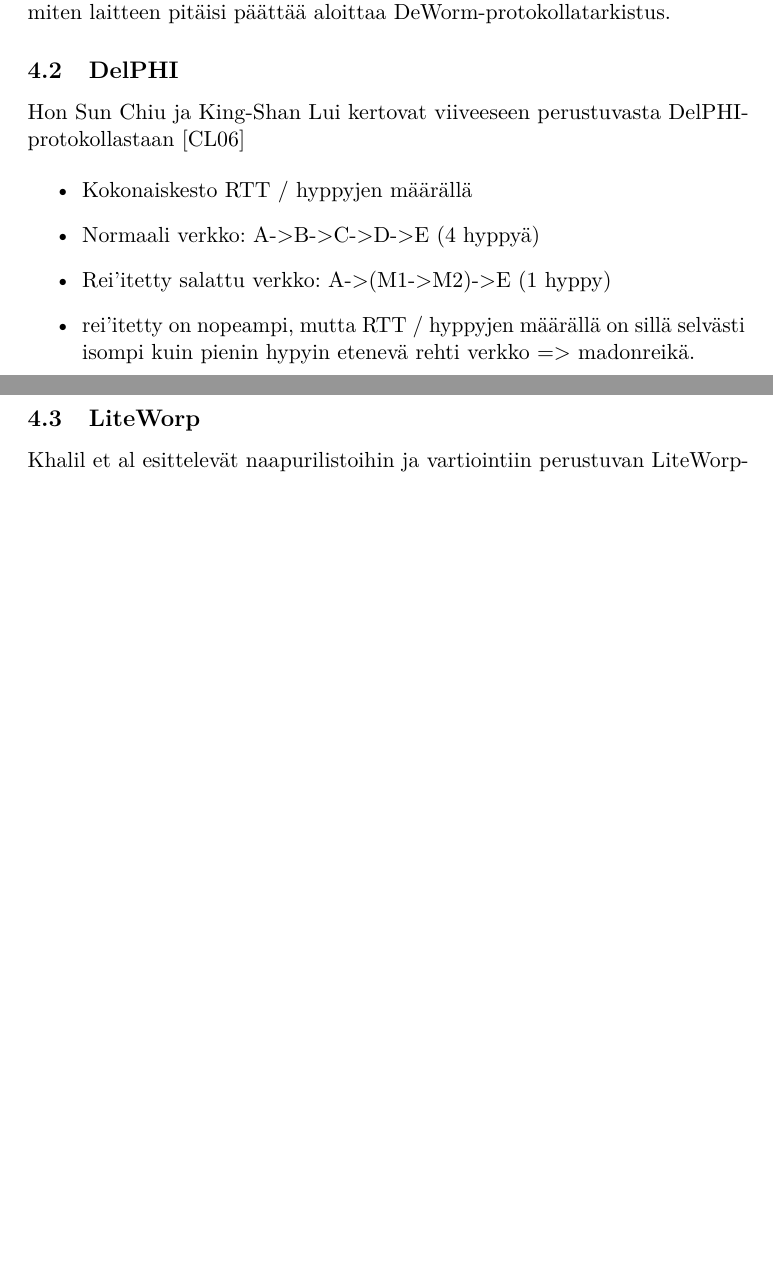
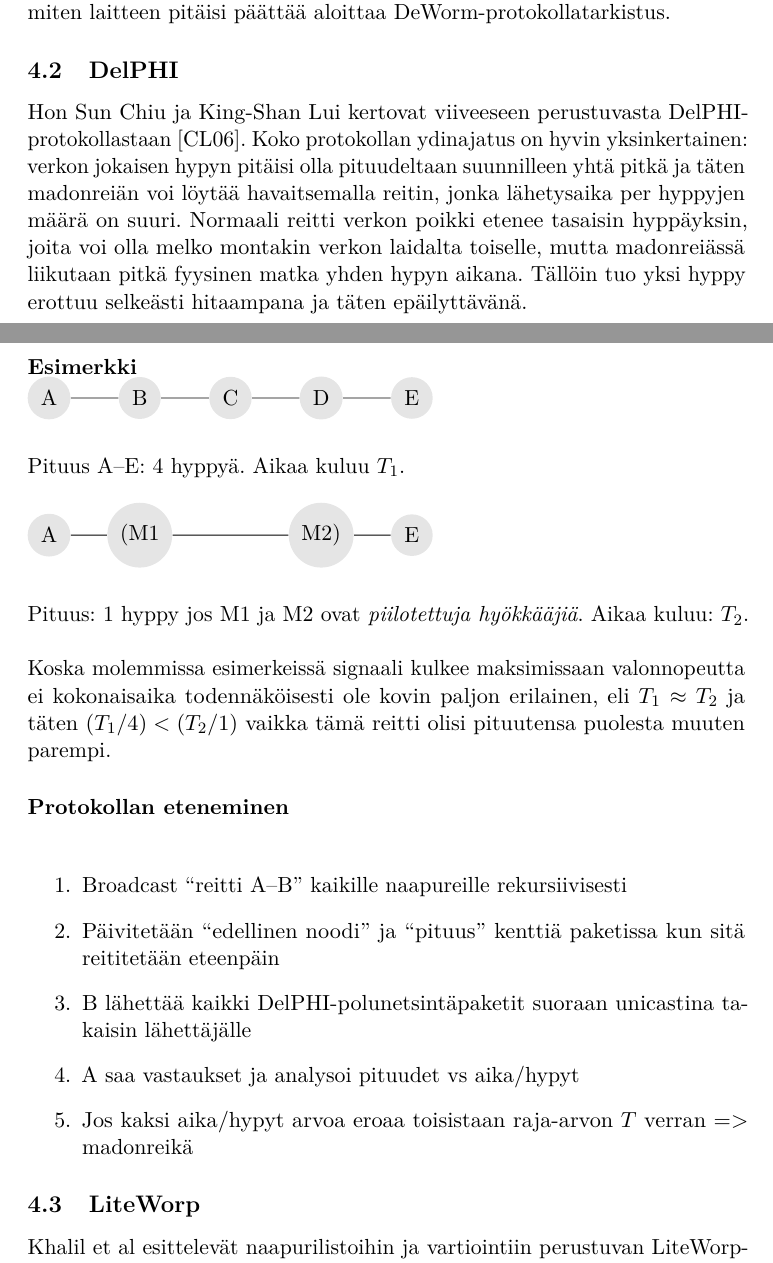
Before and after one commit to unfo/kandi, a LaTeX document (jan-wikholm-kandiaine-2014.tex): two parts of pages 12 and 13 of 14, joined at a grey line, cut so that both start at the same text, the shorter picture padded with empty space. Compiled offline with pdfLaTeX.

Commit message:
Hieman DelPHI

```diff
--- a/jan-wikholm-kandiaine-2014.tex
+++ b/jan-wikholm-kandiaine-2014.tex
@@ -348,14 +348,57 @@ Viimeisimpänä ongelmana on protokollan suuri liikennemäärä: jokainen verkon
 
 \subsection{DelPHI}
 
-Hon Sun Chiu ja King-Shan Lui kertovat viiveeseen perustuvasta DelPHI-protokollastaan \cite{delphi}
+Hon Sun Chiu ja King-Shan Lui kertovat viiveeseen perustuvasta DelPHI-protokollastaan \cite{delphi}. Koko protokollan ydinajatus on hyvin yksinkertainen: verkon jokaisen hypyn pitäisi olla pituudeltaan suunnilleen yhtä pitkä ja täten madonreiän voi löytää havaitsemalla reitin, jonka lähetysaika per hyppyjen määrä on suuri. Normaali reitti verkon poikki etenee tasaisin hyppäyksin, joita voi olla melko montakin verkon laidalta toiselle, mutta madonreiässä liikutaan pitkä fyysinen matka yhden hypyn aikana. Tällöin tuo yksi hyppy erottuu selkeästi hitaampana ja täten epäilyttävänä.
 
-\begin{itemize}
-\item Kokonaiskesto RTT / hyppyjen määrällä
-\item Normaali verkko: A->B->C->D->E (4 hyppyä)
-\item Rei'itetty salattu verkko: A->(M1->M2)->E (1 hyppy)
-\item rei'itetty on nopeampi, mutta RTT / hyppyjen määrällä on sillä selvästi isompi kuin pienin hypyin etenevä rehti verkko => madonreikä.
-\end{itemize}
+\paragraph{Esimerkki}
+
+\noindent\\
+\begin{tikzpicture}
+  [scale=.8,auto=left,every node/.style={circle,fill=gray!20}]
+  \node (A) at (10,8)  {A};
+  \node (B) at (12,8)  {B};
+  \node (C) at (14,8)  {C};
+  \node (D) at (16,8)  {D};
+  \node (E) at (18,8)  {E};
+
+  \foreach \from/\to in {A/B,B/C,C/D,D/E}
+    \draw (\from) -- (\to);
+
+\end{tikzpicture}
+
+\noindent\\
+Pituus A--E: 4 hyppyä. Aikaa kuluu $T_1$.
+
+\noindent\\
+\begin{tikzpicture}
+  [scale=.8,auto=left,every node/.style={circle,fill=gray!20}]
+  \node (A) at (10,8)  {A};
+  \node (M1) at (12,8)  {(M1};
+
+  \node (M2) at (16,8)  {M2)};
+  \node (E) at (18,8)  {E};
+
+  \foreach \from/\to in {A/M1,M1/M2,M2/E}
+    \draw (\from) -- (\to);
+
+\end{tikzpicture}
+
+\noindent \\
+Pituus: 1 hyppy jos M1 ja M2 ovat \emph{piilotettuja hyökkääjiä}. Aikaa kuluu: $T_2$.
+
+\noindent \\
+Koska molemmissa esimerkeissä signaali kulkee maksimissaan valonnopeutta ei kokonaisaika todennäköisesti ole kovin paljon erilainen, eli $T_1 \approx T_2$ ja täten $(T_1 / 4) < (T_2 / 1)$ vaikka tämä reitti olisi pituutensa puolesta muuten parempi.
+
+\paragraph{Protokollan eteneminen}
+\noindent \\
+
+\begin{enumerate}
+\item Broadcast ``reitti A--B'' kaikille naapureille rekursiivisesti
+\item Päivitetään ``edellinen noodi'' ja ``pituus'' kenttiä paketissa kun sitä reititetään eteenpäin
+\item B lähettää kaikki DelPHI-polunetsintäpaketit suoraan unicastina takaisin lähettäjälle
+\item A saa vastaukset ja analysoi pituudet vs aika/hypyt
+\item Jos kaksi aika/hypyt arvoa eroaa toisistaan raja-arvon $T$ verran => madonreikä
+\end{enumerate}
 
 \subsection{LiteWorp}
 
```
Also changed, not shown: jan-wikholm-kandiaine-2014.pdf, jan-wikholm-kandiaine-2014.tex (2 more changed lines).
